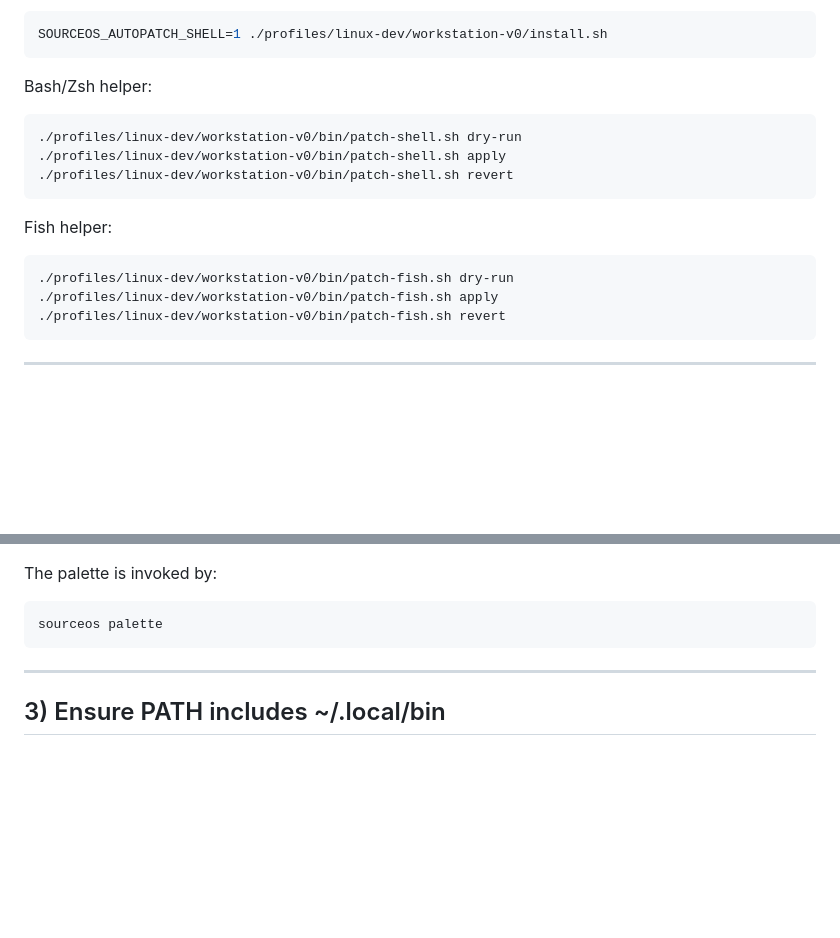
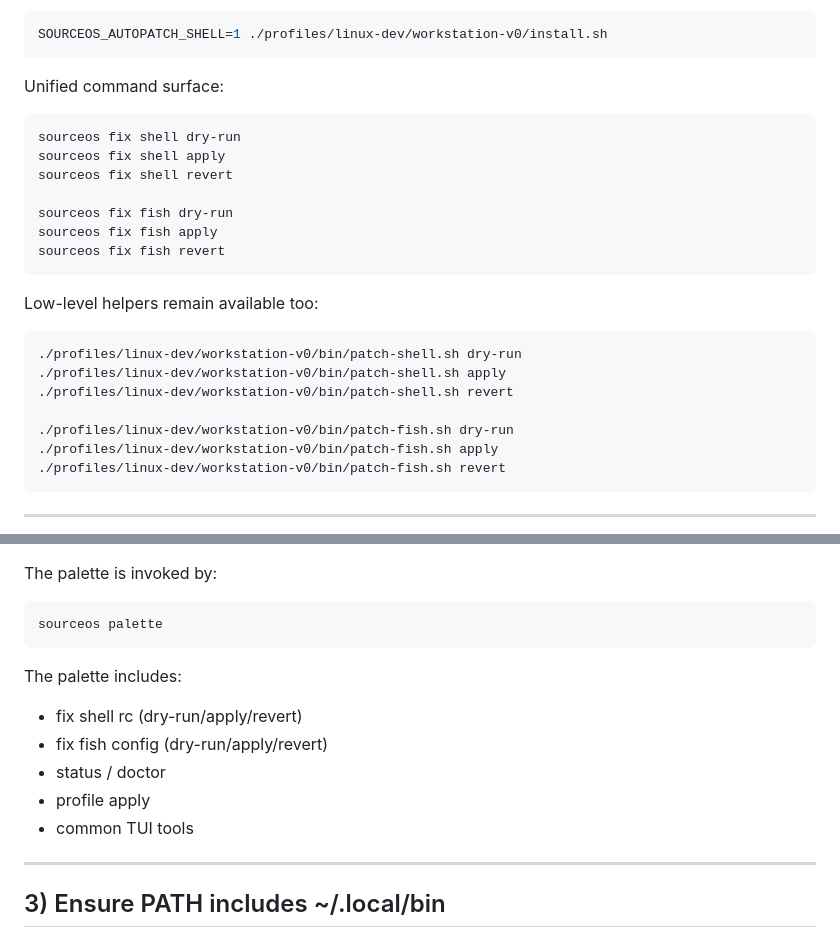
Before and after one commit to SociOS-Linux/source-os, a Markdown page: docs/workstation/RUNBOOK.md, 2 parts joined by grey strips. Rendered like a GitHub page; blank space fills up the shorter version.

Commit message:
docs(workstation): document sourceos fix shell/fish apply-dry-run-revert commands

````diff
--- a/docs/workstation/RUNBOOK.md
+++ b/docs/workstation/RUNBOOK.md
@@ -64,17 +64,25 @@ Run:
 SOURCEOS_AUTOPATCH_SHELL=1 ./profiles/linux-dev/workstation-v0/install.sh
 ```
 
-Bash/Zsh helper:
+Unified command surface:
+
+```bash
+sourceos fix shell dry-run
+sourceos fix shell apply
+sourceos fix shell revert
+
+sourceos fix fish dry-run
+sourceos fix fish apply
+sourceos fix fish revert
+```
+
+Low-level helpers remain available too:
 
 ```bash
 ./profiles/linux-dev/workstation-v0/bin/patch-shell.sh dry-run
 ./profiles/linux-dev/workstation-v0/bin/patch-shell.sh apply
 ./profiles/linux-dev/workstation-v0/bin/patch-shell.sh revert
-```
 
-Fish helper:
-
-```bash
 ./profiles/linux-dev/workstation-v0/bin/patch-fish.sh dry-run
 ./profiles/linux-dev/workstation-v0/bin/patch-fish.sh apply
 ./profiles/linux-dev/workstation-v0/bin/patch-fish.sh revert
@@ -97,6 +105,13 @@ The palette is invoked by:
 ```bash
 sourceos palette
 ```
+
+The palette includes:
+- fix shell rc (dry-run/apply/revert)
+- fix fish config (dry-run/apply/revert)
+- status / doctor
+- profile apply
+- common TUI tools
 
 ---
 
````
